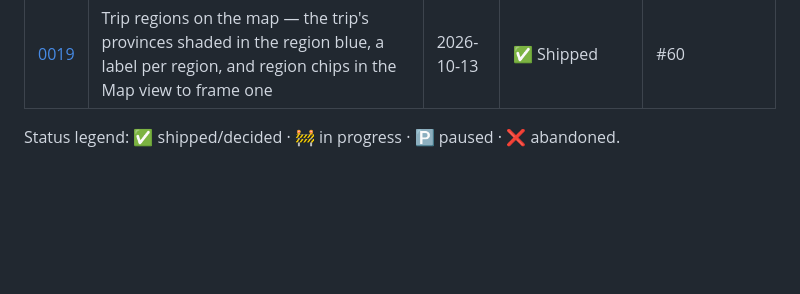
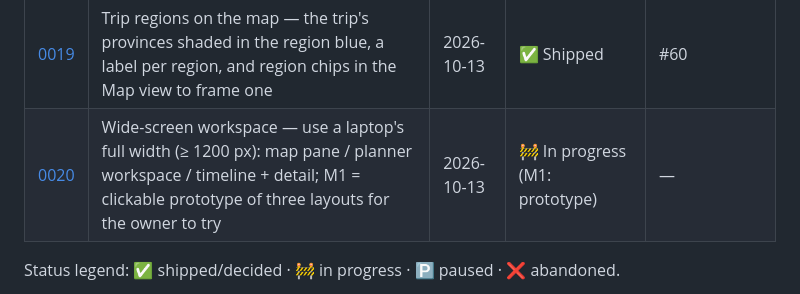
Before and after one commit to JanickVD01/travel-planner, a Markdown page: docs/implementations/README.md, the part around the change. GitHub-like rendering; blank space fills up the shorter version.

Commit message:
docs(0020): record — wide-screen workspace; M1 prototype of layouts A/B/C
Co-Authored-By: Claude Opus 5.5 (1M context) <noreply@anthropic.com>

```diff
--- a/docs/implementations/README.md
+++ b/docs/implementations/README.md
@@ -34,6 +34,7 @@ in [`CLAUDE.md`](../../CLAUDE.md) for where this folder fits.
 | [0017](0017-trip-hierarchy/) | Trip hierarchy timeline — Trip › Region › Location › Step (regions as first-class rows, locations derived from stays, collapsible zoomable timeline) | 2026-10-13 | ✅ Shipped | #51, #52, #53, #54, #55, #59 |
 | [0018](0018-nav-menu/) | Navigation menu (hamburger houses Home + What's New; no permanent sidebar) + trip tabs first, at the top | 2026-10-13 | ✅ Shipped | #57 |
 | [0019](0019-map-regions/) | Trip regions on the map — the trip's provinces shaded in the region blue, a label per region, and region chips in the Map view to frame one | 2026-10-13 | ✅ Shipped | #60 |
+| [0020](0020-wide-workspace/) | Wide-screen workspace — use a laptop's full width (≥ 1200 px): map pane / planner workspace / timeline + detail; M1 = clickable prototype of three layouts for the owner to try | 2026-10-13 | 🚧 In progress (M1: prototype) | — |
 
 Status legend: ✅ shipped/decided · 🚧 in progress · 🅿️ paused · ❌ abandoned.
 
```
Also changed, not shown: 1 other file.
